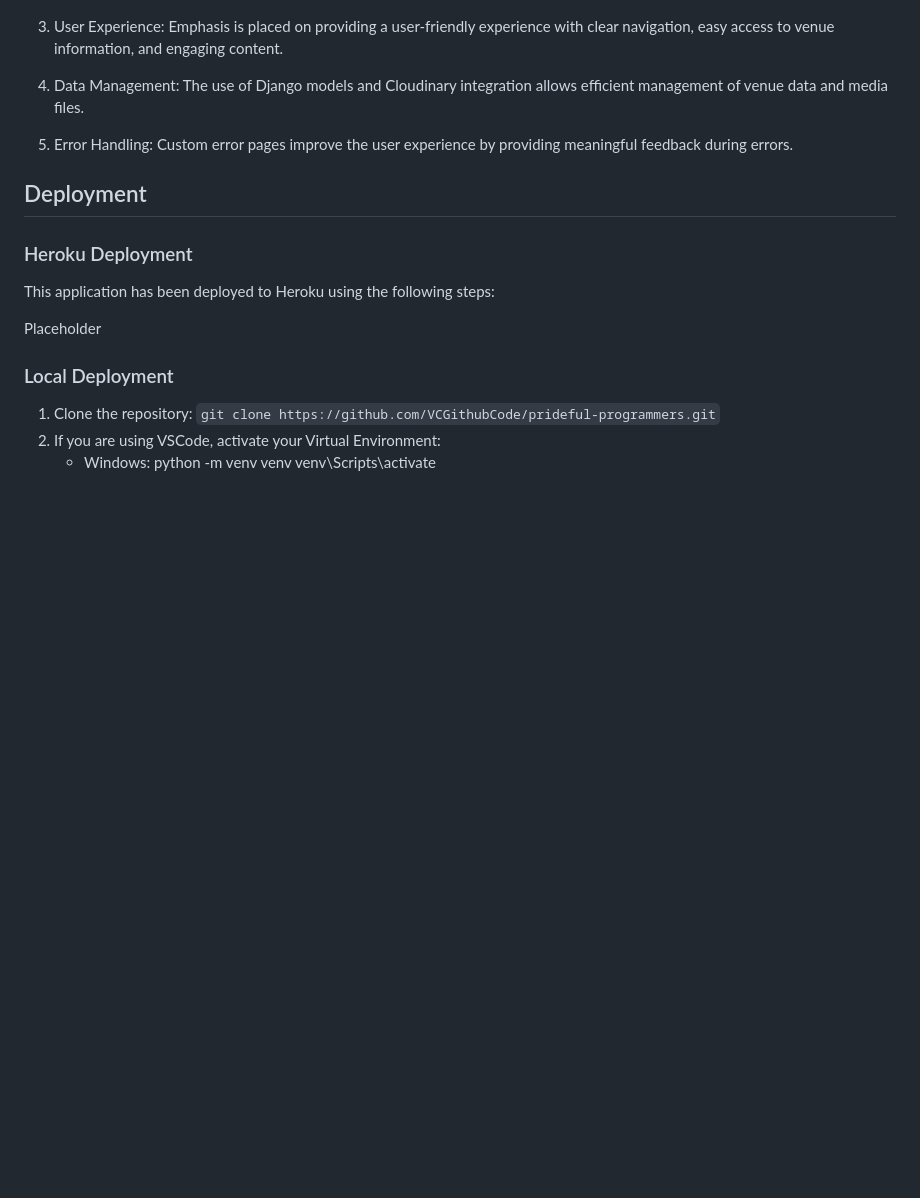
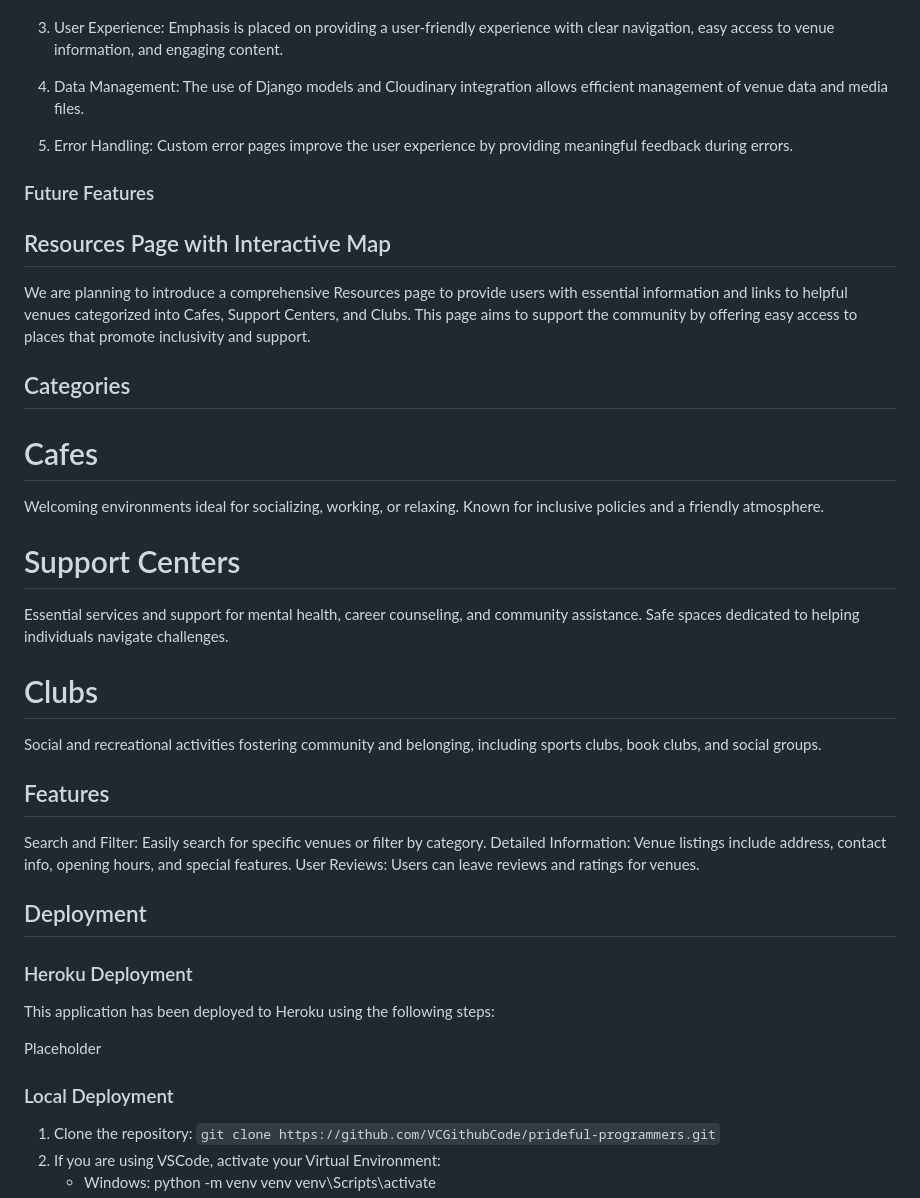
Before and after one commit to VCGithubCode/prideful-programmers, a Markdown page: README.md, the part around the change. Rendered like a GitHub page; blank space fills up the shorter version.

Commit message:
Update future features to readme

```diff
--- a/README.md
+++ b/README.md
@@ -238,6 +238,22 @@ The Inclusive Spots website was created utilizing agile methodologies to boost t
 
 5. Error Handling: Custom error pages improve the user experience by providing meaningful feedback during errors.
 
+### Future Features
+
+## Resources Page with Interactive Map
+We are planning to introduce a comprehensive Resources page to provide users with essential information and links to helpful venues categorized into Cafes, Support Centers, and Clubs. This page aims to support the community by offering easy access to places that promote inclusivity and support.
+## Categories
+# Cafes
+Welcoming environments ideal for socializing, working, or relaxing. Known for inclusive policies and a friendly atmosphere.
+# Support Centers
+Essential services and support for mental health, career counseling, and community assistance. Safe spaces dedicated to helping individuals navigate challenges.
+# Clubs
+Social and recreational activities fostering community and belonging, including sports clubs, book clubs, and social groups.
+## Features
+Search and Filter: Easily search for specific venues or filter by category.
+Detailed Information: Venue listings include address, contact info, opening hours, and special features.
+User Reviews: Users can leave reviews and ratings for venues.
+
 ## Deployment
 
 ### Heroku Deployment
```
